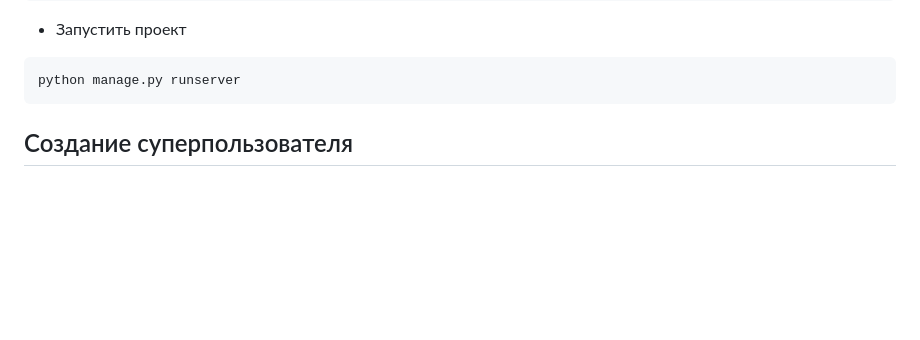
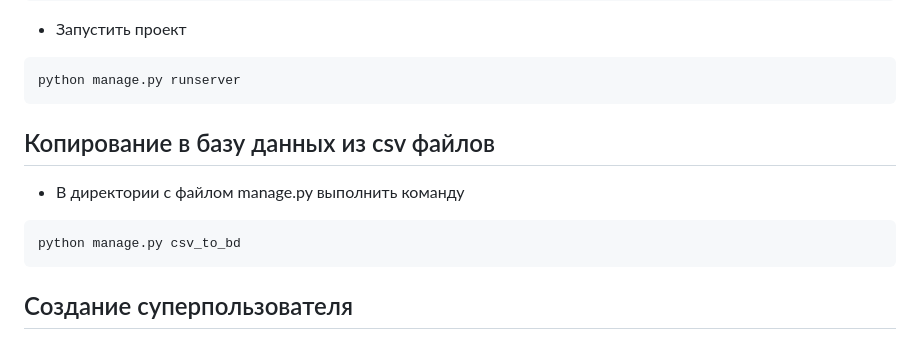
Before and after one commit to Ingv4r/api_yamdb, a Markdown page: README.md, the part around the change. Drawn GitHub-style; blank space fills up the shorter version.

Commit message:
Update README.md \ write from csv

````diff
--- a/README.md
+++ b/README.md
@@ -36,6 +36,11 @@ python manage.py migrate
 - Запустить проект
 ```
 python manage.py runserver
+```
+## Копирование в базу данных из csv файлов
+- В директории с файлом manage.py выполнить команду
+```
+python manage.py csv_to_bd
 ```
 ## Создание суперпользователя
 - В директории с файлом manage.py выполнить команду
````
